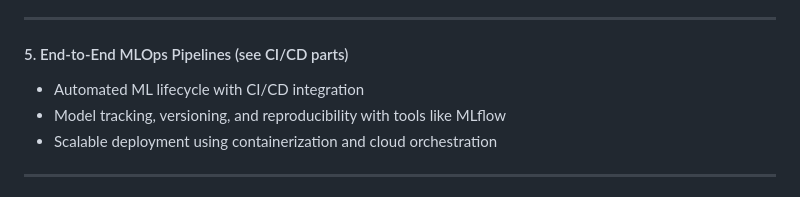
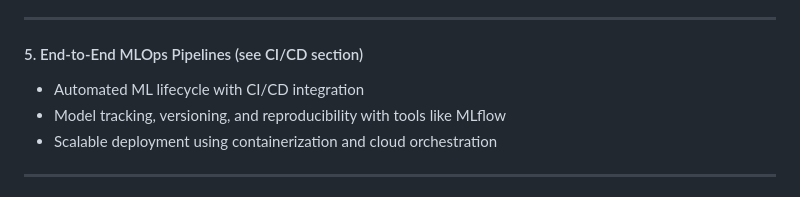
Before and after one commit to wuguo5982/Big_Data_Healthcare_Analytics, a Markdown page: README.md, the part around the change. Drawn GitHub-style.

```diff
--- a/README.md
+++ b/README.md
@@ -58,7 +58,7 @@ Projects utilize a blend of structured and unstructured healthcare datasets, suc
 
 ---
 
-#### 5. End-to-End MLOps Pipelines (see CI/CD parts)
+#### 5. End-to-End MLOps Pipelines (see CI/CD section)
 - Automated ML lifecycle with CI/CD integration
 - Model tracking, versioning, and reproducibility with tools like MLflow
 - Scalable deployment using containerization and cloud orchestration
```
